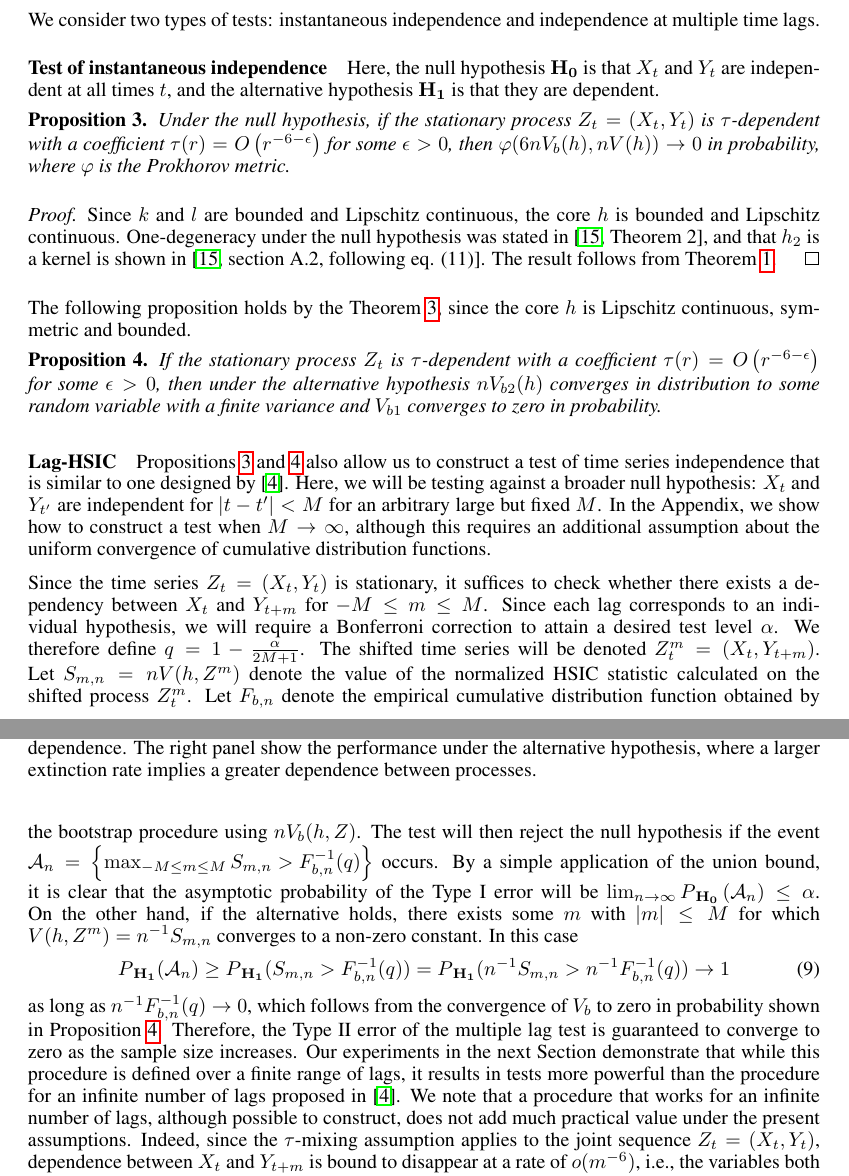
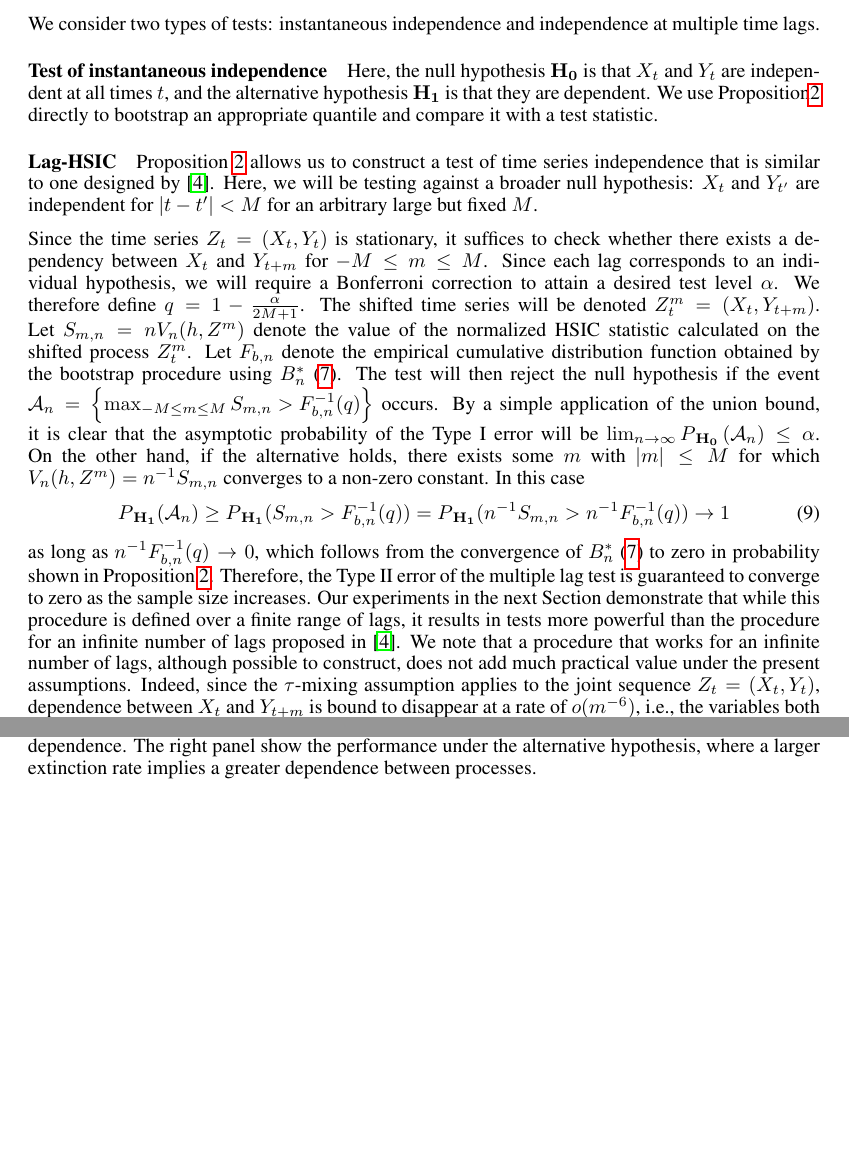
Before and after one commit to kacperChwialkowski/nips2014, a LaTeX paper (arxiv/nips2014.tex, which reads arxiv/nips2014_mainBody.tex): two parts of pages 9 and 10 of 24, joined at a grey line, cut so that both start at the same text, the shorter picture padded with empty space. Compiled offline with pdfLaTeX.

Commit message:
new description of lag hsic

```diff
--- a/arxiv/nips2014_mainBody.tex
+++ b/arxiv/nips2014_mainBody.tex
@@ -347,22 +347,22 @@ We consider two types of tests: instantaneous independence and independence at m
 
 %\vspace{-4mm}
 \paragraph{Test of instantaneous independence}
-%It was shown in \cite{gretton_measuring_2005,gretton_kernel_2008} that for IID random variables $V(h)$ is an estimator of distance between embeddings $ \parallel \mu_{XY} - mu_X \prod mu_y \parallel$. Using \ref{th:mainOne} we will show $V_b(Z)$ is a good estimator in case observations are temporally dependent. The main difficulty however lays in constructing
-Here, the null hypothesis  $\mathbf{H_0}$ is that  $X_t$ and $Y_t$ are independent at all times $t$,  and the alternative hypothesis $\mathbf{H_1}$ is that they are dependent.
 
-\begin{proposition}
-\label{prop:null}
-Under the null hypothesis, if the stationary process $Z_t=\left(X_t,Y_t\right)$ is $\tau$-dependent with a coefficient $\tau(r) = O\left(r^{-6-\epsilon}\right)$ for some $\epsilon>0$, then $\varphi(6 n V_b(h),n V(h))\to 0$ in probability, where $\varphi$ is the Prokhorov metric.
-\end{proposition}
-\begin{proof}
-Since $k$ and $l$ are bounded and Lipschitz continuous, the core $h$ is bounded  and Lipschitz continuous. One-degeneracy under the null hypothesis was stated in \cite[Theorem 2]{gretton_kernel_2008}, and that $h_2$ is a kernel is shown in \cite[section A.2, following eq. (11)]{gretton_kernel_2008}. The result follows from Theorem \ref{th:mainOne}.
-\end{proof}
+Here, the null hypothesis  $\mathbf{H_0}$ is that  $X_t$ and $Y_t$ are independent at all times $t$,  and the alternative hypothesis $\mathbf{H_1}$ is that they are dependent. We use Proposition\ref{prop:null} directly to bootstrap an appropriate quantile and compare it with a test statistic.
 
-The following proposition holds by the Theorem \ref{th:mainTwo}, since the core $h$ is  Lipschitz continuous, symmetric and bounded.
-\begin{proposition}
-\label{prop:alternative}
-If the stationary process $Z_t$ is $\tau$-dependent with a coefficient $\tau(r) = O\left(r^{-6-\epsilon}\right)$ for some $\epsilon>0$, then under the alternative hypothesis $n V_{b2}(h)$ converges in distribution to some random variable with a finite variance and $ V_{b1}$ converges to zero in probability.
-\end{proposition}
+\paragraph{Lag-HSIC}
+Proposition \ref{prop:null} allows us to construct a test of time series independence that is similar to one designed by  \cite{besserve_statistical_2013}. Here, we will be testing against a broader null hypothesis:  $X_t$ and $Y_{t'}$ are independent for $|t-t'|<M$ for an arbitrary large but fixed $M$.
+
+Since the time series $Z_t=(X_t,Y_t)$ is stationary, it suffices to check whether there exists a dependency between $X_t$ and $Y_{t+m}$ for $-M \leq m \leq M$. Since each lag corresponds to an individual hypothesis, we will require a Bonferroni correction to attain a desired test level $\alpha$. We therefore define $q = 1-\frac{\alpha}{2M+1}$. The shifted time series will be denoted $Z_t^m =(X_t,Y_{t+m})$. Let $S_{m,n}=n V_n(h,Z^m)$ denote the value of the normalized HSIC statistic calculated on the shifted process $Z_t^m$. Let $F_{b,n}$ denote the empirical cumulative distribution function obtained by the bootstrap procedure using $B_n^*$ (\ref{eq:hsic:1}). The test will then reject the null hypothesis if the event $\mathcal A_n = \left\{ \max_{-M \leq m \leq M} S_{m,n} > F^{-1}_{b,n}(q) \right\}$ occurs. By a simple application of the union bound, it is clear that the asymptotic probability of the Type I error will be $\lim_{n\to\infty}P_{\,\mathbf{H_0}}\left(\mathcal A_n\right)\leq\alpha$. On the other hand, if the alternative holds, there exists some $m$ with $|m|\leq M$ for which $V_n(h,Z^m)=n^{-1} S_{m,n}$ converges to a non-zero constant. In this case
+\begin{align}
+\label{eg:aletrnative1}
+&P_{\,\mathbf{H_1}}(\mathcal A_n)  \geq  P_{\,\mathbf{H_1}}( S_{m,n} > F^{-1}_{b,n}(q)) = P_{\,\mathbf{H_1}}( n^{-1} S_{m,n} > n^{-1} F^{-1}_{b,n}(q) ) \to 1
+\end{align}
+as long as $n^{-1} F^{-1}_{b,n}(q)\to 0$, which follows from the convergence of $B_n^*$ (\ref{eq:hsic:1}) to zero in probability shown in Proposition \ref{prop:null}. Therefore, the Type II error of the multiple lag test is guaranteed to converge to zero as the sample size increases.
+Our experiments in the next Section demonstrate that while this procedure is defined over a finite range of lags, it results in tests  more powerful than the procedure for an infinite number of lags proposed in \cite{besserve_statistical_2013}.
+We note that a procedure that works for an infinite number of lags, although possible to construct, does not add much practical value under the present assumptions. Indeed,  since the $\tau$-mixing assumption applies to the joint sequence $Z_t=(X_t,Y_t)$, dependence between $X_t$ and $Y_{t+m}$ is bound to disappear at a rate of $o(m^{-6})$, i.e., the variables both within and across the two series are assumed to become gradually independent at large lags.
+
+
 
 
 \begin{table}\caption{Rejection rates for two-sample experiments. {\bf MCMC}: sample size=500; a Gaussian kernel with bandwidth
@@ -388,20 +388,3 @@ uses blocksize of $l_n=20$; averaged over at least 200 trials. The Type II error
 \cline{1-4}
 \end{tabular}
 \end{table}
-
-
-
-%\vspace{-4mm}
-\paragraph{Lag-HSIC}
-Propositions \ref{prop:null} and \ref{prop:alternative} also allow us to construct a test of time series independence that is similar to one designed by  \cite{besserve_statistical_2013}. Here, we will be testing against a broader null hypothesis:  $X_t$ and $Y_{t'}$ are independent for $|t-t'|<M$ for an arbitrary large but fixed $M$. In the Appendix, we show how to construct a test when $M\to\infty$, although this requires an additional assumption about the uniform convergence of cumulative distribution functions.
-
-Since the time series $Z_t=(X_t,Y_t)$ is stationary, it suffices to check whether there exists a dependency between $X_t$ and $Y_{t+m}$ for $-M \leq m \leq M$. Since each lag corresponds to an individual hypothesis, we will require a Bonferroni correction to attain a desired test level $\alpha$. We therefore define $q = 1-\frac{\alpha}{2M+1}$. The shifted time series will be denoted $Z_t^m =(X_t,Y_{t+m})$. Let $S_{m,n}=n V(h,Z^m)$ denote the value of the normalized HSIC statistic calculated on the shifted process $Z_t^m$. Let $F_{b,n}$ denote the empirical cumulative distribution function obtained by the bootstrap procedure using $n V_{b}(h,Z)$. The test will then reject the null hypothesis if the event $\mathcal A_n = \left\{ \max_{-M \leq m \leq M} S_{m,n} > F^{-1}_{b,n}(q) \right\}$ occurs. By a simple application of the union bound, it is clear that the asymptotic probability of the Type I error will be $\lim_{n\to\infty}P_{\,\mathbf{H_0}}\left(\mathcal A_n\right)\leq\alpha$. On the other hand, if the alternative holds, there exists some $m$ with $|m|\leq M$ for which $V(h,Z^m)=n^{-1} S_{m,n}$ converges to a non-zero constant. In this case
-\begin{align}
-\label{eg:aletrnative1}
-&P_{\,\mathbf{H_1}}(\mathcal A_n)  \geq  P_{\,\mathbf{H_1}}( S_{m,n} > F^{-1}_{b,n}(q)) = P_{\,\mathbf{H_1}}( n^{-1} S_{m,n} > n^{-1} F^{-1}_{b,n}(q) ) \to 1
-\end{align}
-as long as $n^{-1} F^{-1}_{b,n}(q)\to 0$, which follows from the convergence of $V_{b}$ to zero in probability shown in Proposition \ref{prop:alternative}. Therefore, the Type II error of the multiple lag test is guaranteed to converge to zero as the sample size increases.
-%Since  $n^{-1} t$ converges to zero.\\
-%These observation result in the following test. We calculate an approximation of the cumulative distribution  . Under the null hypothesis, the Type I error is controlled by the bound from the equation \eqref{eg:null1}. If the alternative holds,  the control of the Type II error follows from the equation \ref{eg:aletrnative1}.\\
-Our experiments in the next Section demonstrate that while this procedure is defined over a finite range of lags, it results in tests  more powerful than the procedure for an infinite number of lags proposed in \cite{besserve_statistical_2013}.
-We note that a procedure that works for an infinite number of lags, although possible to construct, does not add much practical value under the present assumptions. Indeed,  since the $\tau$-mixing assumption applies to the joint sequence $Z_t=(X_t,Y_t)$, dependence between $X_t$ and $Y_{t+m}$ is bound to disappear at a rate of $o(m^{-6})$, i.e., the variables both within and across the two series are assumed to become gradually independent at large lags.
```
Also changed, not shown: arxiv/nips2014.bbl, arxiv/nips2014.pdf, 4 other files.
